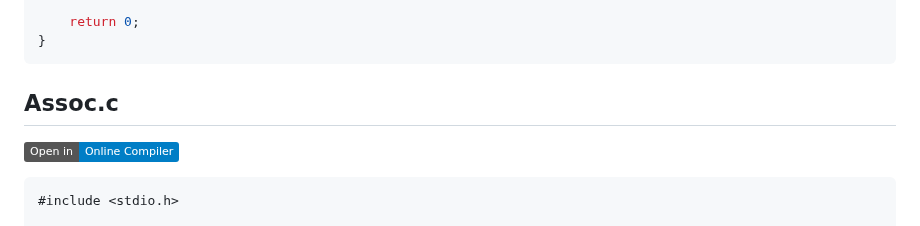
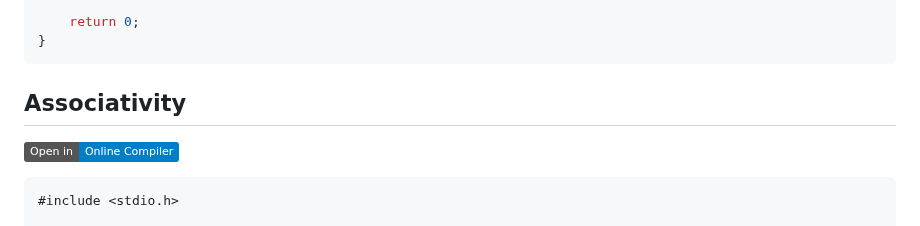
Before and after one commit to geraw/Safes, a Markdown page: README.md, the part around the change. Drawn GitHub-style; badges without logos.

Commit message:
Update README.md to correct section title from "Assoc.c" to "Associativity" and ensure Online Compiler badge is properly linked

````diff
--- a/README.md
+++ b/README.md
@@ -284,7 +284,7 @@ int main() {
 }
 ```
 
-## Assoc.c
+## Associativity
 
 [![Open in Online Compiler](https://img.shields.io/badge/Open%20in-Online%20Compiler-blue)](https://paiza.io/projects/new?language=c&source_code=%23include%20%3Cstdio.h%3E%0A%0Aint%20main%28%29%20%7B%0A%20%20%20%20float%20a%2Cb%2Cc%3B%0A%20%20%20%20scanf%28%22%25f%20%25f%20%25f%22%2C%20%26a%2C%26b%2C%26c%29%3B%0A%20%20%20%20%0A%20%20%20%20if%20%28%28a%2Bb%29%2Bc%20%3D%3D%20a%2B%28b%2Bc%29%29%0A%20%20%20%20%20%20%20%20printf%28%22Nope%5Cn%22%29%3B%0A%20%20%20%20else%0A%20%20%20%20%20%20%20%20printf%28%22Hooray%5Cn%22%29%3B%0A%7D)
 
````
